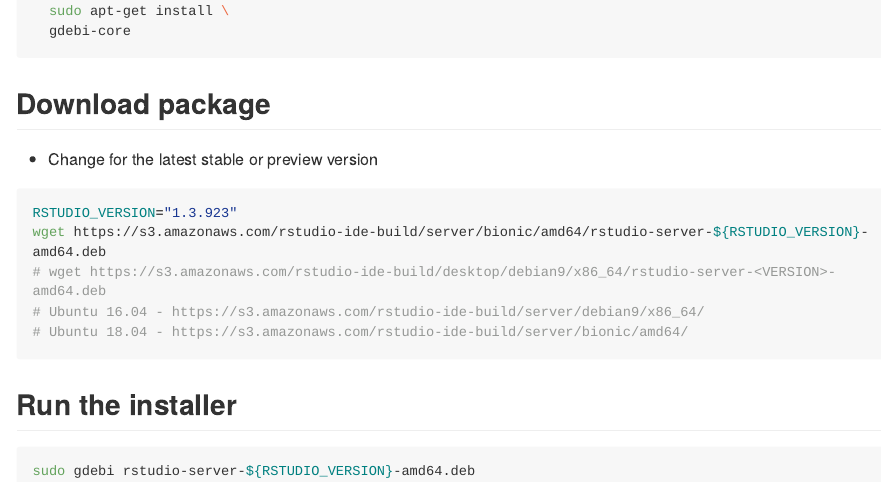
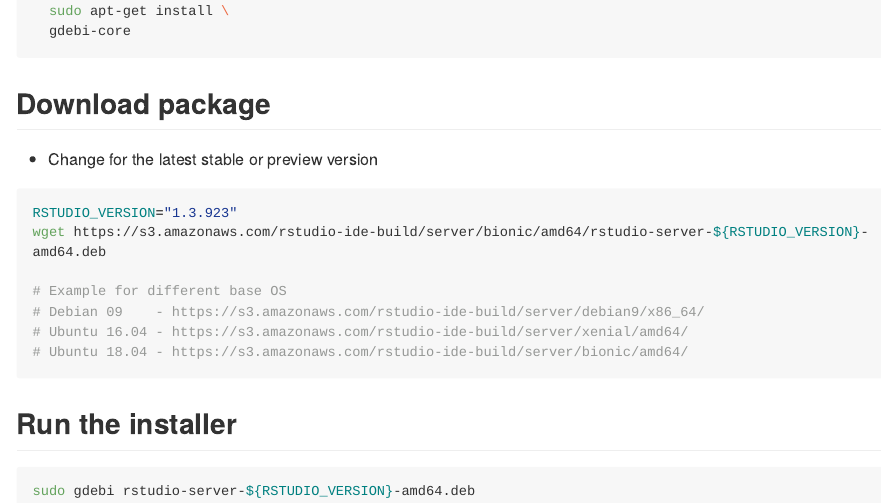
Before and after one commit to luciorq/tutorials, an R Markdown document (20180910-update_rstudio-server.Rmd): the page in a window 1100 px wide, from 500 px down. Rendered offline with R 4.5, knitr and Pandoc, with nearby package versions; long lines of code are wrapped.

Commit message:
additional example

````diff
--- a/20180910-update_rstudio-server.Rmd
+++ b/20180910-update_rstudio-server.Rmd
@@ -27,8 +27,10 @@
 ```bash
 RSTUDIO_VERSION="1.3.923"
 wget https://s3.amazonaws.com/rstudio-ide-build/server/bionic/amd64/rstudio-server-${RSTUDIO_VERSION}-amd64.deb
-# wget https://s3.amazonaws.com/rstudio-ide-build/desktop/debian9/x86_64/rstudio-server-<VERSION>-amd64.deb
-# Ubuntu 16.04 - https://s3.amazonaws.com/rstudio-ide-build/server/debian9/x86_64/
+
+# Example for different base OS
+# Debian 09    - https://s3.amazonaws.com/rstudio-ide-build/server/debian9/x86_64/
+# Ubuntu 16.04 - https://s3.amazonaws.com/rstudio-ide-build/server/xenial/amd64/
 # Ubuntu 18.04 - https://s3.amazonaws.com/rstudio-ide-build/server/bionic/amd64/
 
 ```
````
